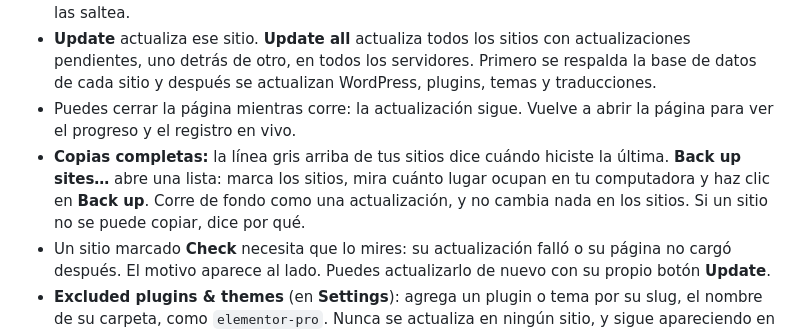
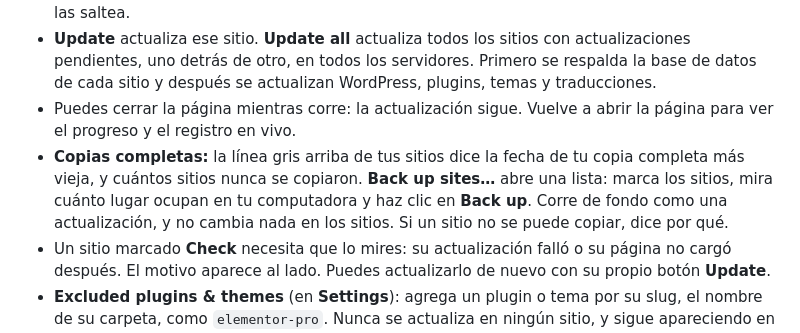
Before and after one commit to nicob201/wp-updater-free, a Markdown page: README.es.md, the part around the change. Drawn GitHub-style.

Commit message:
docs: the gray line shows the oldest full backup
The README said it showed when the last one was made, but it shows the
date of the oldest one and how many sites were never backed up.

```diff
--- a/README.es.md
+++ b/README.es.md
@@ -144,7 +144,7 @@ Puedes agregar todos los servidores que quieras. "Update all" los abarca a todos
 - **Can't update here**, debajo de los pendientes de un sitio, lista las actualizaciones que este servidor no puede aplicar, con el motivo, como "Needs PHP 8.3": la versión nueva necesita un WordPress o un PHP más nuevo que el del sitio. No cuentan como pendientes y la herramienta las saltea.
 - **Update** actualiza ese sitio. **Update all** actualiza todos los sitios con actualizaciones pendientes, uno detrás de otro, en todos los servidores. Primero se respalda la base de datos de cada sitio y después se actualizan WordPress, plugins, temas y traducciones.
 - Puedes cerrar la página mientras corre: la actualización sigue. Vuelve a abrir la página para ver el progreso y el registro en vivo.
-- **Copias completas:** la línea gris arriba de tus sitios dice cuándo hiciste la última. **Back up sites…** abre una lista: marca los sitios, mira cuánto lugar ocupan en tu computadora y haz clic en **Back up**. Corre de fondo como una actualización, y no cambia nada en los sitios. Si un sitio no se puede copiar, dice por qué.
+- **Copias completas:** la línea gris arriba de tus sitios dice la fecha de tu copia completa más vieja, y cuántos sitios nunca se copiaron. **Back up sites…** abre una lista: marca los sitios, mira cuánto lugar ocupan en tu computadora y haz clic en **Back up**. Corre de fondo como una actualización, y no cambia nada en los sitios. Si un sitio no se puede copiar, dice por qué.
 - Un sitio marcado **Check** necesita que lo mires: su actualización falló o su página no cargó después. El motivo aparece al lado. Puedes actualizarlo de nuevo con su propio botón **Update**.
 - **Excluded plugins & themes** (en **Settings**): agrega un plugin o tema por su slug, el nombre de su carpeta, como `elementor-pro`. Nunca se actualiza en ningún sitio, y sigue apareciendo en la lista de cada sitio, marcado como excluido. No hay nada excluido hasta que lo agregues.
 - **Excluded sites** (en **Settings**): marca **Exclude** para dejar afuera un sitio. Nunca se revisa ni se actualiza, y no se corre nada en él.
```
Also changed, not shown: README.md (+1 -1 lines).
